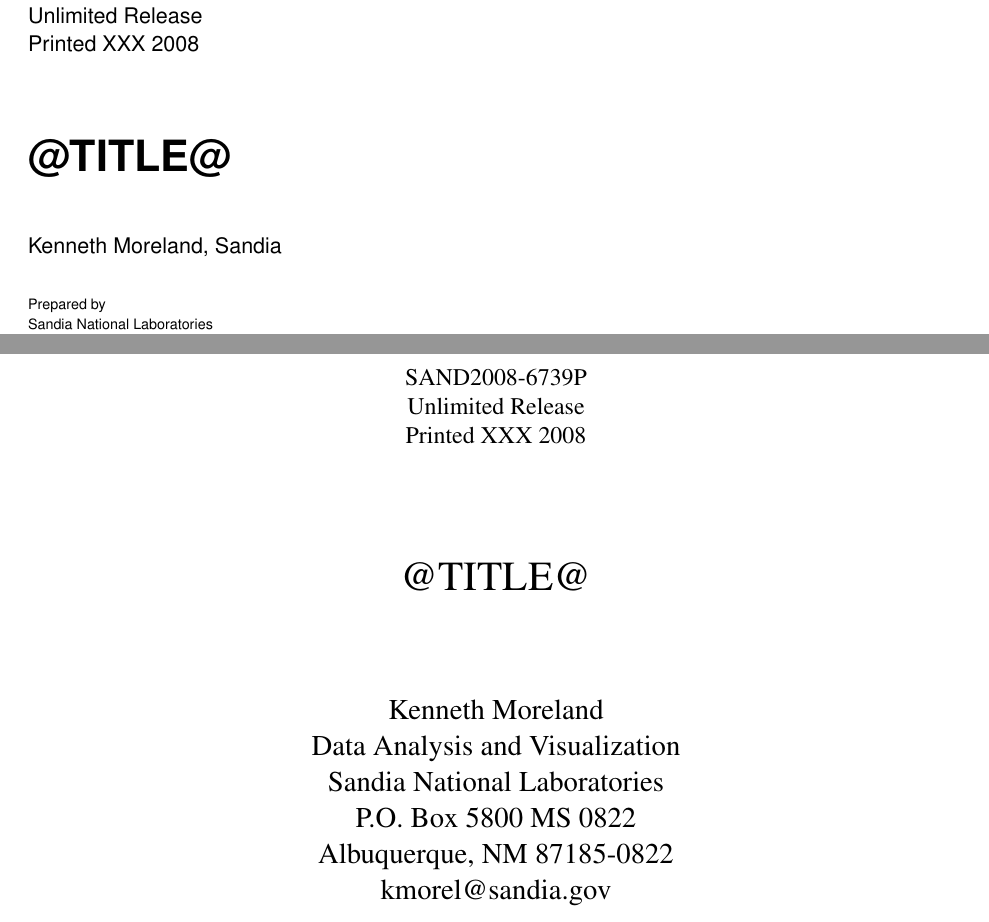
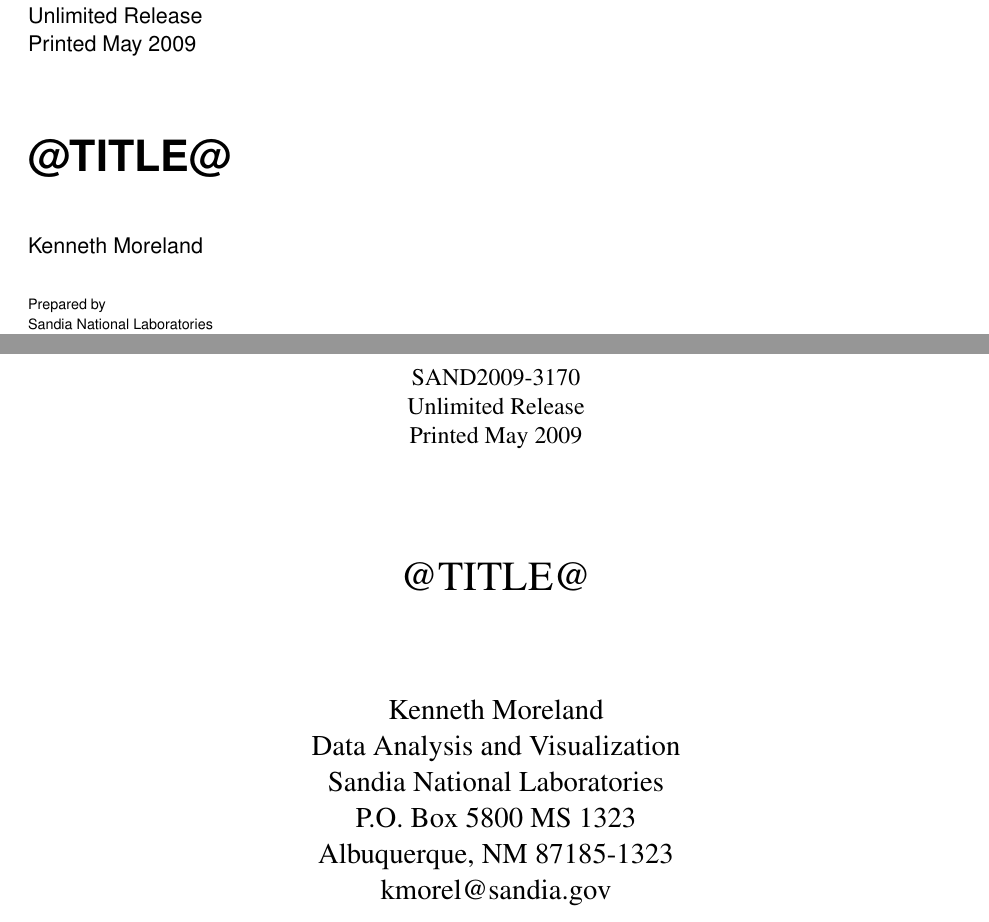
Before and after one commit to kmorel/IceTUsersGuide, a LaTeX thesis (IceTUsersGuide.tex): two parts of pages 1 and 3 of 82, joined at a grey line, cut so that both start at the same text. Compiled offline with pdfLaTeX.

Commit message:
Finally released as SAND2009-3170.
git-svn-id: svn+ssh://vizrd.srn.sandia.gov/svnroot/kmorel/papers/IceTUsersGuide/trunk/IceTUsersGuide@1183 61430140-fc74-48ae-be37-35807f1eb91a

```diff
--- a/IceTUsersGuide.tex
+++ b/IceTUsersGuide.tex
@@ -43,8 +43,8 @@
 \author{Kenneth~Moreland \\
   Data Analysis and Visualization \\
   Sandia National Laboratories \\
-  P.O. Box 5800  MS 0822 \\
-  Albuquerque, NM  87185-0822 \\
+  P.O. Box 5800  MS 1323 \\
+  Albuquerque, NM  87185-1323 \\
   kmorel@sandia.gov
 }
 
@@ -55,9 +55,9 @@
 % -----------------------------------------------------------------------------
 % Set some things we need for SAND reports. These are mandatory
 %
-\SANDnum{SAND2008-6739P}
-\SANDprintDate{XXX 2008}
-\SANDauthor{Kenneth~Moreland, Sandia}
+\SANDnum{SAND2009-3170}
+\SANDprintDate{May 2009}
+\SANDauthor{Kenneth~Moreland}
 
 % -----------------------------------------------------------------------------
 % Include the markings required for the SAND report.  These are actually
```
